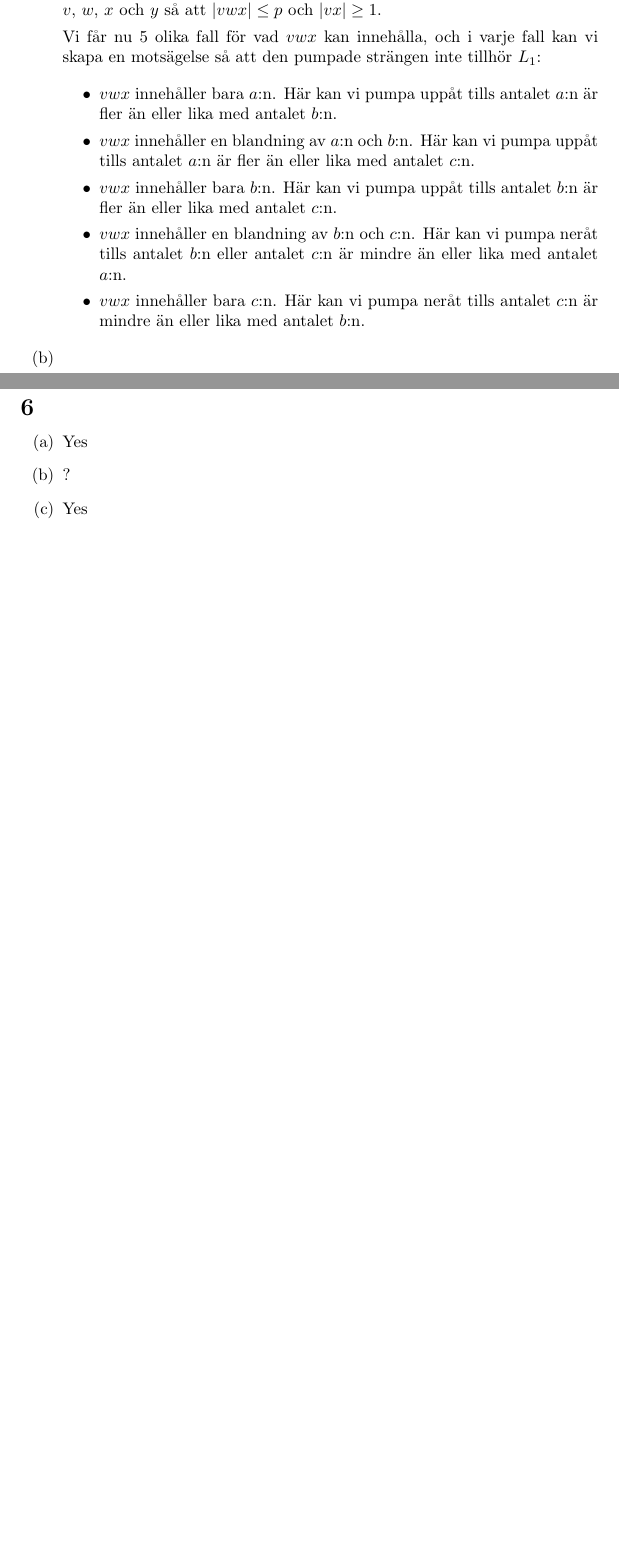
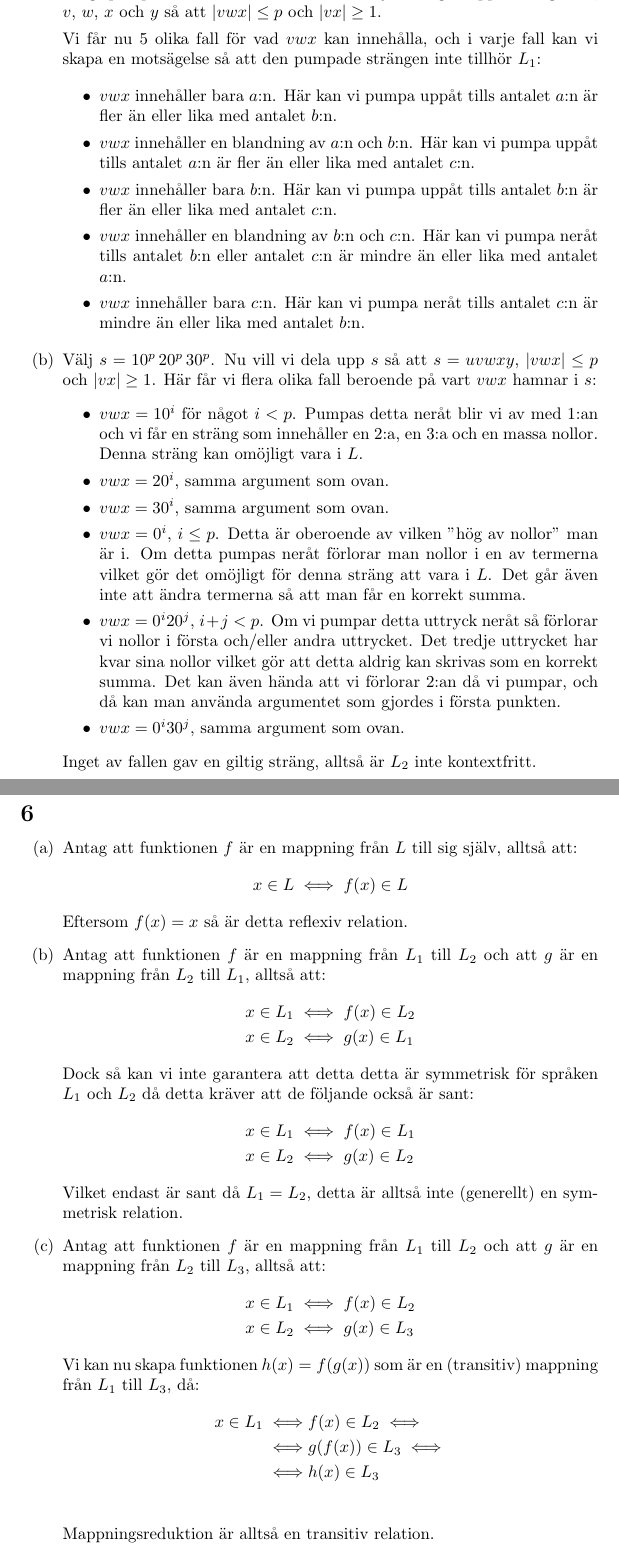
Before and after one commit to JubbeArt/TDDD14-Homework, a LaTeX problem sheet (homework2.tex): two parts of pages 4 and 7 of 7, joined at a grey line, cut so that both start at the same text, the shorter picture padded with empty space. Compiled offline with pdfLaTeX.

Commit message:
Done with homework 2

```diff
--- a/homework2.tex
+++ b/homework2.tex
@@ -121,6 +121,16 @@ $Start$ i detta fall är en symbol för att välja vilken bokstav som ska vara p
         \end{itemize}
 
     \item
+        Välj $s = 10^p\,20^p\,30^p$. Nu vill vi dela upp $s$ så att $s=uvwxy$, $|vwx| \le p$ och $|vx| \ge 1$. Här får vi flera olika fall beroende på vart $vwx$ hamnar i $s$:
+        \begin{itemize}
+            \item $vwx=10^i$ för något $i < p$. Pumpas detta neråt blir vi av med $1$:an och vi får en sträng som innehåller en $2$:a, en $3$:a och en massa nollor. Denna sträng kan omöjligt vara i $L$.
+            \item $vwx=20^i$, samma argument som ovan.
+            \item $vwx=30^i$, samma argument som ovan.
+            \item $vwx=0^i$, $i \le p$. Detta är oberoende av vilken "hög av nollor" man är i. Om detta pumpas neråt förlorar man nollor i en av termerna vilket gör det omöjligt för denna sträng att vara i $L$. Det går även inte att ändra termerna så att man får en korrekt summa.
+            \item $vwx=0^i20^j$, $i + j < p$. Om vi pumpar detta uttryck neråt så förlorar vi nollor i första och/eller andra uttrycket. Det tredje uttrycket har kvar sina nollor vilket gör att detta aldrig kan skrivas som en korrekt summa. Det kan även hända att vi förlorar $2$:an då vi pumpar, och då kan man använda argumentet som gjordes i första punkten.
+            \item $vwx=0^i30^j$, samma argument som ovan.
+        \end{itemize}
+        Inget av fallen gav en giltig sträng, alltså är $L_2$ inte kontextfritt.
 
 \end{enumerate}
 
@@ -172,9 +182,39 @@ $Start$ i detta fall är en symbol för att välja vilken bokstav som ska vara p
 \section{}
 
 \begin{enumerate}[label=(\alph*)]
-    \item Yes
-    \item ?
-    \item Yes
+    \item
+        Antag att funktionen $f$ är en mappning från $L$ till sig själv, alltså att:
+        $$x \in L \iff f(x) \in L$$
+        Eftersom $f(x)=x$ så är detta reflexiv relation.
+
+    \item
+        Antag att funktionen $f$ är en mappning från $L_1$ till $L_2$ och att $g$ är en mappning från $L_2$ till $L_1$, alltså att:
+         \begin{align*}
+            x & \in L_1 \iff f(x) \in L_2 \\
+            x & \in L_2 \iff g(x) \in L_1
+        \end{align*}
+        Dock så kan vi inte garantera att detta detta är symmetrisk för språken $L_1$ och $L_2$ då detta kräver att de följande också är sant:
+        \begin{align*}
+            x & \in L_1 \iff f(x) \in L_1 \\
+            x & \in L_2 \iff g(x) \in L_2
+        \end{align*}
+        Vilket endast är sant då $L_1 = L_2$, detta är alltså inte (generellt) en  symmetrisk relation.
+
+    \item
+        Antag att funktionen $f$ är en mappning från $L_1$ till $L_2$ och att $g$ är en mappning från $L_2$ till $L_3$, alltså att:
+        \begin{align*}
+            x & \in L_1 \iff f(x) \in L_2 \\
+            x & \in L_2 \iff g(x) \in L_3
+        \end{align*}
+        Vi kan nu skapa funktionen $h(x) = f(g(x))$ som är en (transitiv) mappning från $L_1$ till $L_3$, då:
+        \begin{align*}
+            x \in L_1 \iff &f(x) \in L_2 \iff \\
+            \iff &g(f(x)) \in L_3 \iff \\
+            \iff &h(x) \in L_3 \\
+        \end{align*}
+        Mappningsreduktion är alltså en transitiv relation.
+
+
 
 
 \end{enumerate}
```
Also changed, not shown: homework2.pdf (added), homework2.tex (6 more changed lines).
